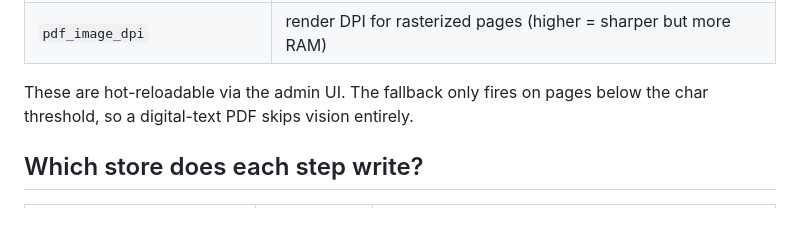
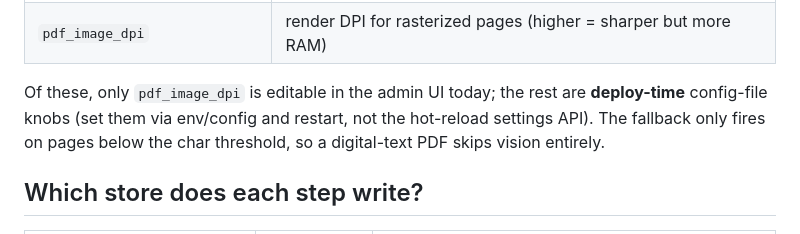
Before and after one commit to Jay-GitHubs/ThaiRAG, a Markdown page: docs/DOCUMENT_PROCESSING_FLOW.md, the part around the change. Drawn GitHub-style.

Commit message:
docs: correct vision-knob hot-reload claim in processing flow (#146)
Only pdf_image_dpi is editable in the admin UI; the other smart-PDF
vision knobs are deploy-time config-file settings, not hot-reloadable.

```diff
--- a/docs/DOCUMENT_PROCESSING_FLOW.md
+++ b/docs/DOCUMENT_PROCESSING_FLOW.md
@@ -114,8 +114,10 @@ document-config knobs:
 | `pdf_max_vision_pages` | per-document budget cap on vision-LLM calls |
 | `pdf_image_dpi` | render DPI for rasterized pages (higher = sharper but more RAM) |
 
-These are hot-reloadable via the admin UI. The fallback only fires on pages
-below the char threshold, so a digital-text PDF skips vision entirely.
+Of these, only `pdf_image_dpi` is editable in the admin UI today; the rest are
+**deploy-time** config-file knobs (set them via env/config and restart, not the
+hot-reload settings API). The fallback only fires on pages below the char
+threshold, so a digital-text PDF skips vision entirely.
 
 ## Which store does each step write?
 
```
